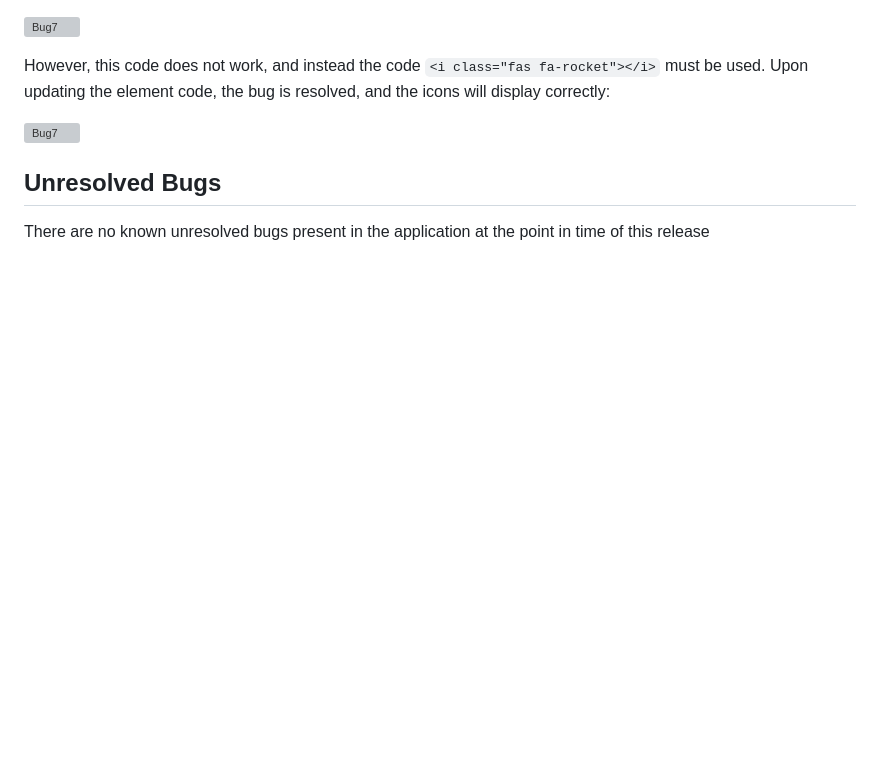
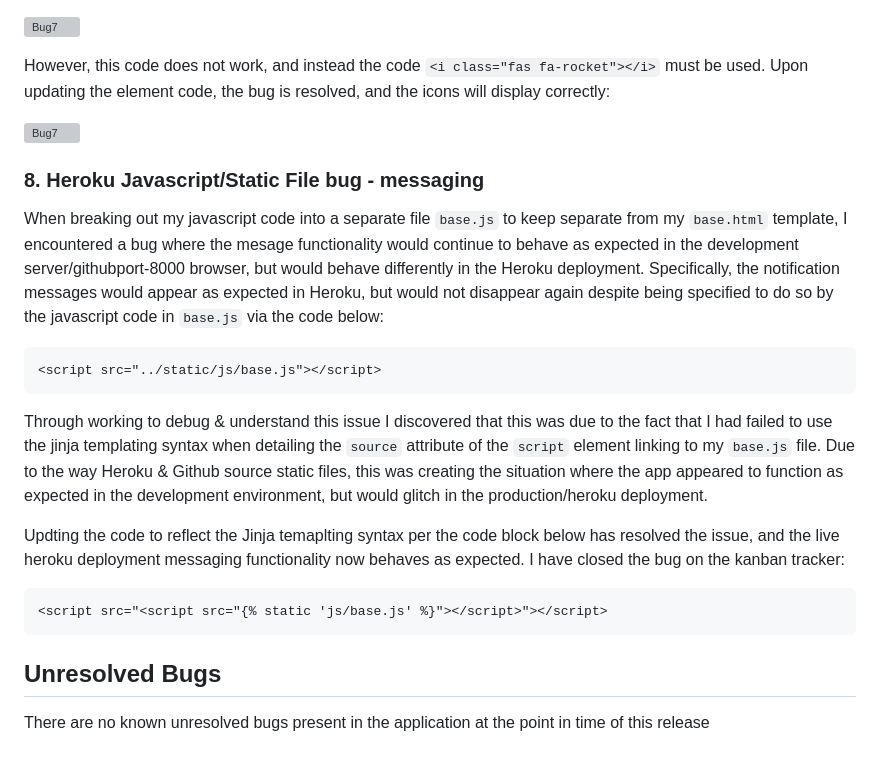
Before and after one commit to dkelly255/PP4-Fantasy-Football-Centre, a Markdown page: BUGS.md, the part around the change. GitHub-like rendering; blank space fills up the shorter version; grey boxes are pictures that could not be loaded.

Commit message:
Add bug for heroku deployment static file error

````diff
--- a/BUGS.md
+++ b/BUGS.md
@@ -131,6 +131,22 @@ However, this code does not work, and instead the code `<i class="fas fa-rocket"
 
 ![Bug7](readme/bug7-closed.png)
 
+### 8. Heroku Javascript/Static File bug - messaging
+
+When breaking out my javascript code into a separate file `base.js` to keep separate from my `base.html` template, I encountered a bug where the mesage functionality would continue to behave as expected in the development server/githubport-8000 browser, but would behave differently in the Heroku deployment. Specifically, the notification messages would appear as expected in Heroku, but would not disappear again despite being specified to do so by the javascript code in `base.js` via the code below:
+
+```
+<script src="../static/js/base.js"></script>
+```
+
+Through working to debug & understand this issue I discovered that this was due to the fact that I had failed to use the jinja templating syntax when detailing the `source` attribute of the `script` element linking to my `base.js` file. Due to the way Heroku & Github source static files, this was creating the situation where the app appeared to function as expected in the development environment, but would glitch in the production/heroku deployment.
+
+Updting the code to reflect the Jinja temaplting syntax per the code block below has resolved the issue, and the live heroku deployment messaging functionality now behaves as expected. I have closed the bug on the kanban tracker:
+
+```
+<script src="<script src="{% static 'js/base.js' %}"></script>"></script>
+```
+
 
 ## Unresolved Bugs
 
````
Also changed, not shown: readme/bug8-heroku-js.png (added).
